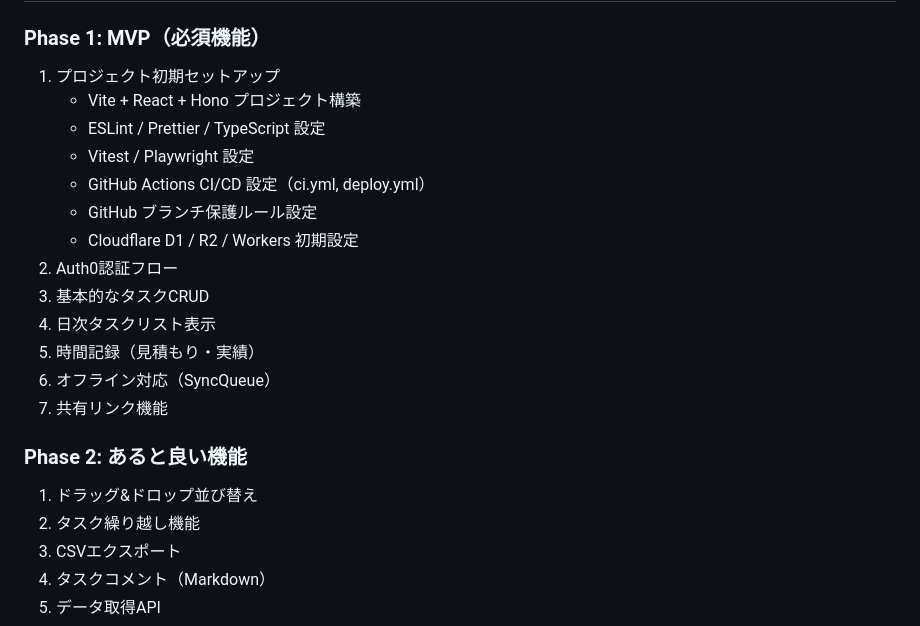
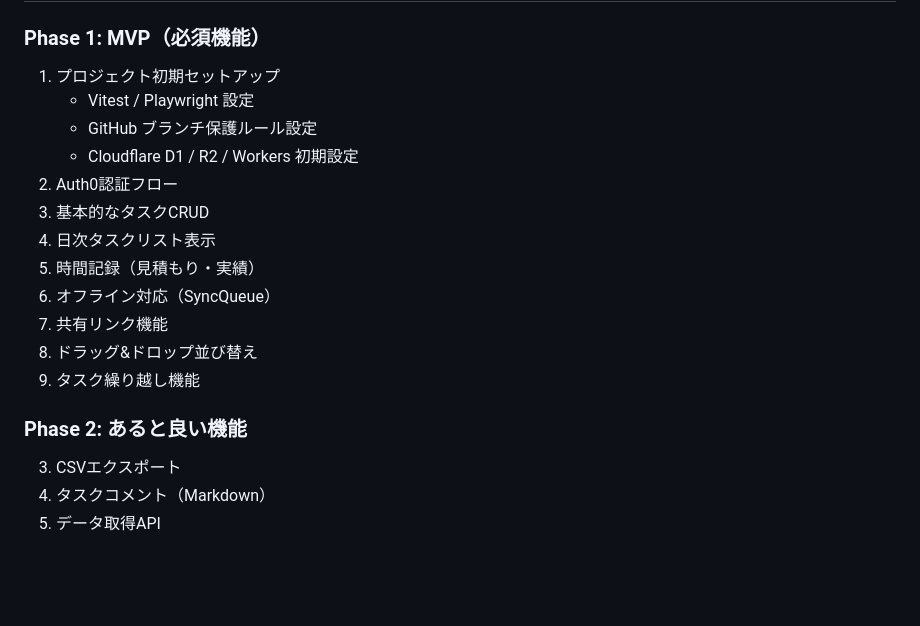
Before and after one commit to maronnjapan/maronn-taskchute, a Markdown page: CLAUDE.md, the part around one of its changes. Rendered like a GitHub page; blank space fills up the shorter version.

```diff
--- a/CLAUDE.md
+++ b/CLAUDE.md
@@ -1376,10 +1219,7 @@ GitHub リポジトリの Settings > Branches で `main` ブランチに以下
 
 ### Phase 1: MVP（必須機能）
 1. プロジェクト初期セットアップ
-   - Vite + React + Hono プロジェクト構築
-   - ESLint / Prettier / TypeScript 設定
    - Vitest / Playwright 設定
-   - GitHub Actions CI/CD 設定（ci.yml, deploy.yml）
    - GitHub ブランチ保護ルール設定
    - Cloudflare D1 / R2 / Workers 初期設定
 2. Auth0認証フロー
@@ -1388,10 +1228,10 @@ GitHub リポジトリの Settings > Branches で `main` ブランチに以下
 5. 時間記録（見積もり・実績）
 6. オフライン対応（SyncQueue）
 7. 共有リンク機能
+8. ドラッグ&ドロップ並び替え
+9. タスク繰り越し機能
 
 ### Phase 2: あると良い機能
-1. ドラッグ&ドロップ並び替え
-2. タスク繰り越し機能
 3. CSVエクスポート
 4. タスクコメント（Markdown）
 5. データ取得API
```
Also changed, not shown: other parts of CLAUDE.md (+10 -167 lines).
